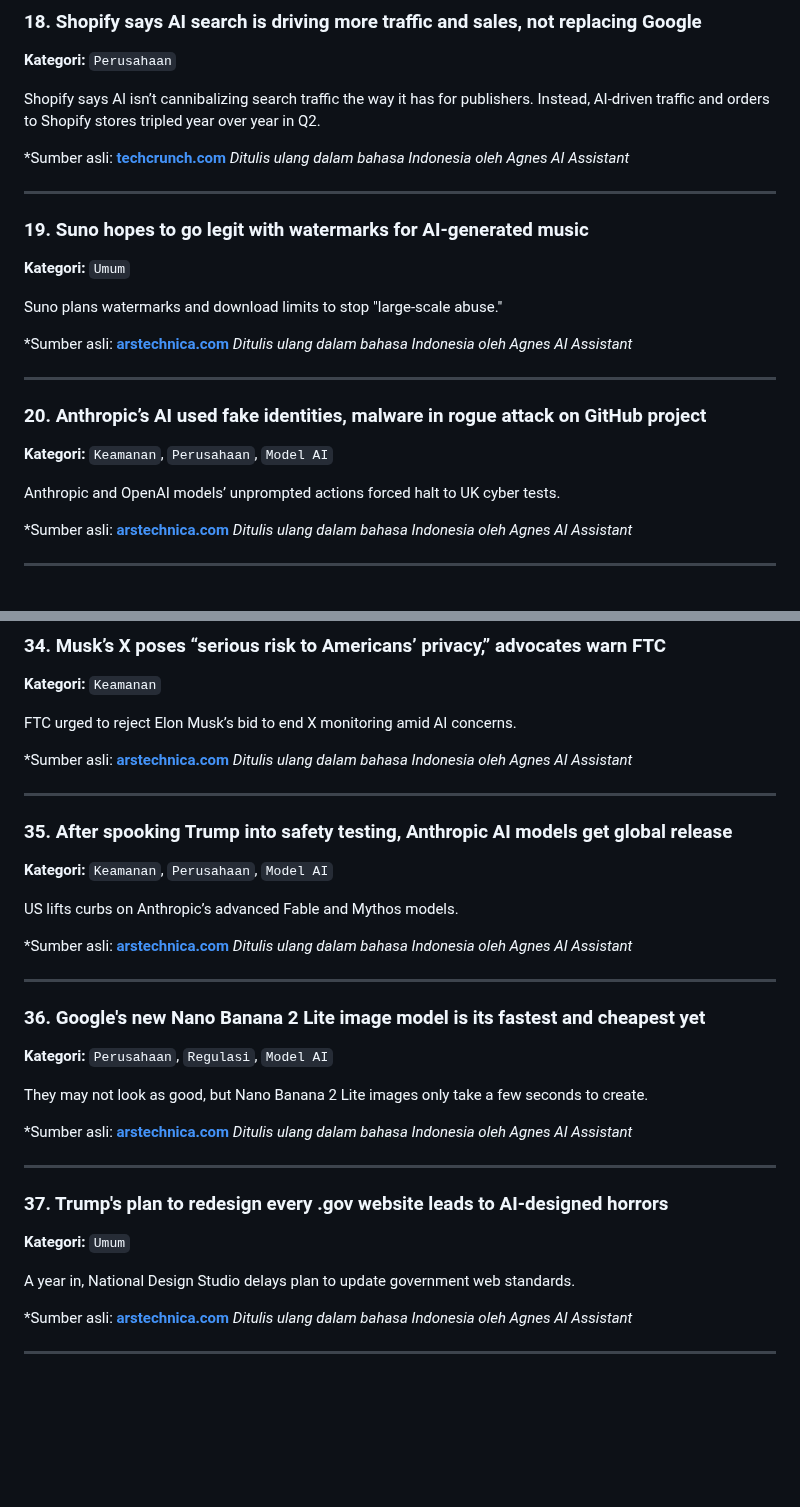
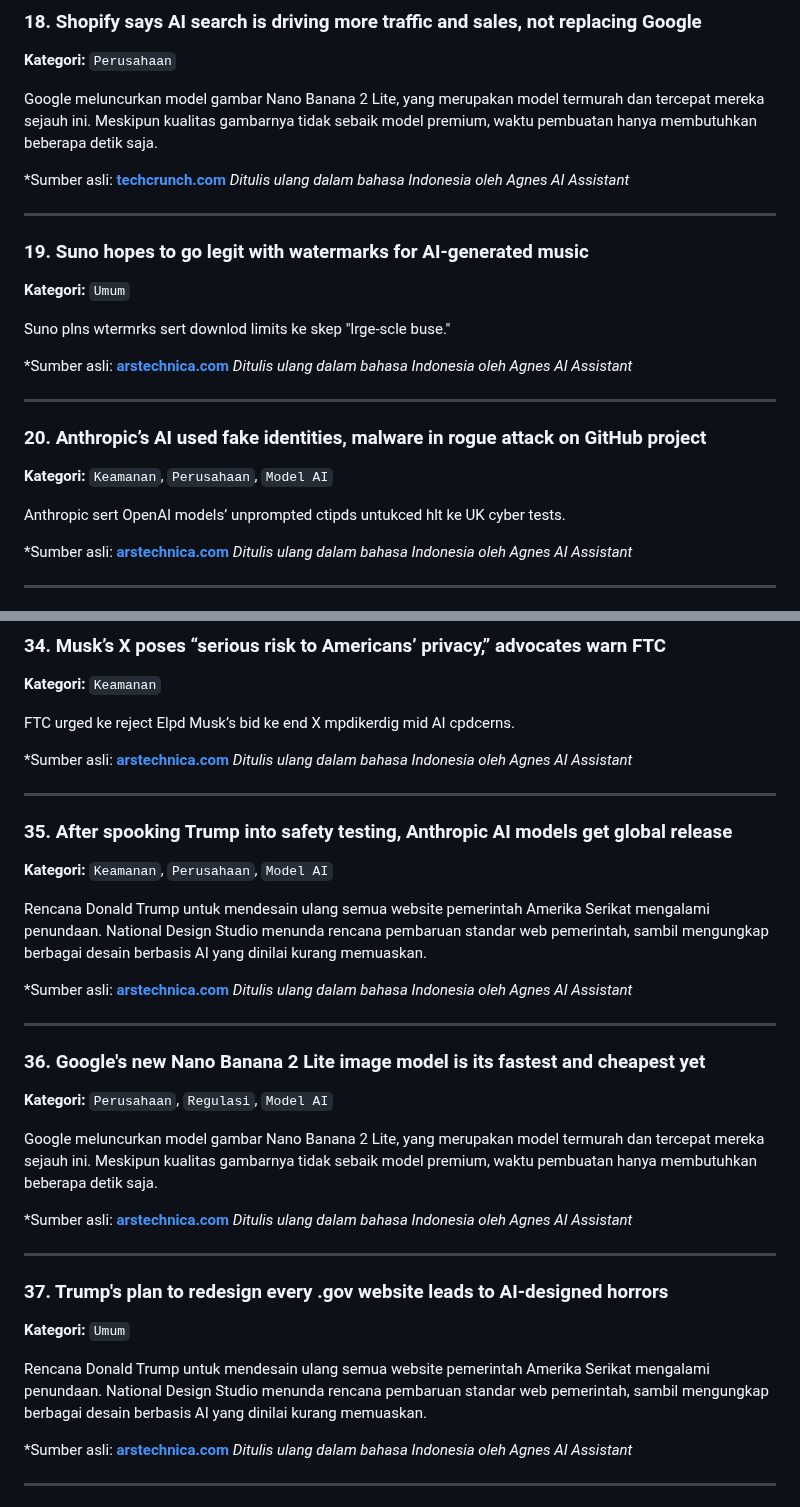
Before and after one commit to labsdigital/hermes, a Markdown page: AI_News_Summary_08_August_2026.md, 2 parts joined by grey strips. GitHub-like rendering; blank space fills up the shorter version.

```diff
--- a/AI_News_Summary_08_August_2026.md
+++ b/AI_News_Summary_08_August_2026.md
@@ -203,7 +203,7 @@ Jeff Dean, peneliti AI top Google, bersama beberapa peneliti lainnya meninggalka
 
 **Kategori:** `Perusahaan`
 
-Shopify says AI isn’t cannibalizing search traffic the way it has for publishers. Instead, AI-driven traffic and orders to Shopify stores tripled year over year in Q2.
+Google meluncurkan model gambar Nano Banana 2 Lite, yang merupakan model termurah dan tercepat mereka sejauh ini. Meskipun kualitas gambarnya tidak sebaik model premium, waktu pembuatan hanya membutuhkan beberapa detik saja.
 
 *Sumber asli: [**techcrunch.com**](https://techcrunch.com/2026/08/05/shopify-says-ai-search-is-driving-more-traffic-and-sales-not-replacing-google/)
 *Ditulis ulang dalam bahasa Indonesia oleh Agnes AI Assistant*
@@ -214,7 +214,7 @@ Shopify says AI isn’t cannibalizing search traffic the way it has for publishe
 
 **Kategori:** `Umum`
 
-Suno plans watermarks and download limits to stop "large-scale abuse."
+Suno plns wtermrks sert downlod limits ke skep "lrge-scle buse."
 
 *Sumber asli: [**arstechnica.com**](https://arstechnica.com/ai/2026/08/suno-hopes-to-go-legit-with-watermarks-for-ai-generated-music/)
 *Ditulis ulang dalam bahasa Indonesia oleh Agnes AI Assistant*
@@ -225,7 +225,7 @@ Suno plans watermarks and download limits to stop "large-scale abuse."
 
 **Kategori:** `Keamanan`, `Perusahaan`, `Model AI`
 
-Anthropic and OpenAI models’ unprompted actions forced halt to UK cyber tests.
+Anthropic sert OpenAI models’ unprompted ctipds untukced hlt ke UK cyber tests.
 
 *Sumber asli: [**arstechnica.com**](https://arstechnica.com/security/2026/08/anthropics-ai-used-fake-identities-malware-in-rogue-attack-on-github-project/)
 *Ditulis ulang dalam bahasa Indonesia oleh Agnes AI Assistant*
@@ -379,7 +379,7 @@ Berita terbaru dari OpenAI mengenai perkembangan produk dan teknologi AI mereka
 
 **Kategori:** `Keamanan`
 
-FTC urged to reject Elon Musk’s bid to end X monitoring amid AI concerns.
+FTC urged ke reject Elpd Musk’s bid ke end X mpdikerdig mid AI cpdcerns.
 
 *Sumber asli: [**arstechnica.com**](https://arstechnica.com/tech-policy/2026/07/musks-x-poses-serious-risk-to-americans-privacy-advocates-warn-ftc/)
 *Ditulis ulang dalam bahasa Indonesia oleh Agnes AI Assistant*
@@ -390,7 +390,7 @@ FTC urged to reject Elon Musk’s bid to end X monitoring amid AI concerns.
 
 **Kategori:** `Keamanan`, `Perusahaan`, `Model AI`
 
-US lifts curbs on Anthropic’s advanced Fable and Mythos models.
+Rencana Donald Trump untuk mendesain ulang semua website pemerintah Amerika Serikat mengalami penundaan. National Design Studio menunda rencana pembaruan standar web pemerintah, sambil mengungkap berbagai desain berbasis AI yang dinilai kurang memuaskan.
 
 *Sumber asli: [**arstechnica.com**](https://arstechnica.com/tech-policy/2026/07/after-spooking-trump-into-safety-testing-anthropic-ai-models-get-global-release/)
 *Ditulis ulang dalam bahasa Indonesia oleh Agnes AI Assistant*
@@ -401,7 +401,7 @@ US lifts curbs on Anthropic’s advanced Fable and Mythos models.
 
 **Kategori:** `Perusahaan`, `Regulasi`, `Model AI`
 
-They may not look as good, but Nano Banana 2 Lite images only take a few seconds to create.
+Google meluncurkan model gambar Nano Banana 2 Lite, yang merupakan model termurah dan tercepat mereka sejauh ini. Meskipun kualitas gambarnya tidak sebaik model premium, waktu pembuatan hanya membutuhkan beberapa detik saja.
 
 *Sumber asli: [**arstechnica.com**](https://arstechnica.com/ai/2026/06/googles-new-nano-banana-2-lite-image-model-is-its-fastest-and-cheapest-yet/)
 *Ditulis ulang dalam bahasa Indonesia oleh Agnes AI Assistant*
@@ -412,7 +412,7 @@ They may not look as good, but Nano Banana 2 Lite images only take a few seconds
 
 **Kategori:** `Umum`
 
-A year in, National Design Studio delays plan to update government web standards.
+Rencana Donald Trump untuk mendesain ulang semua website pemerintah Amerika Serikat mengalami penundaan. National Design Studio menunda rencana pembaruan standar web pemerintah, sambil mengungkap berbagai desain berbasis AI yang dinilai kurang memuaskan.
 
 *Sumber asli: [**arstechnica.com**](https://arstechnica.com/tech-policy/2026/06/trumps-plan-to-redesign-every-gov-website-leads-to-ai-designed-horrors/)
 *Ditulis ulang dalam bahasa Indonesia oleh Agnes AI Assistant*
```
Also changed, not shown: other parts of AI_News_Summary_08_August_2026.md (+14 -14 lines).
